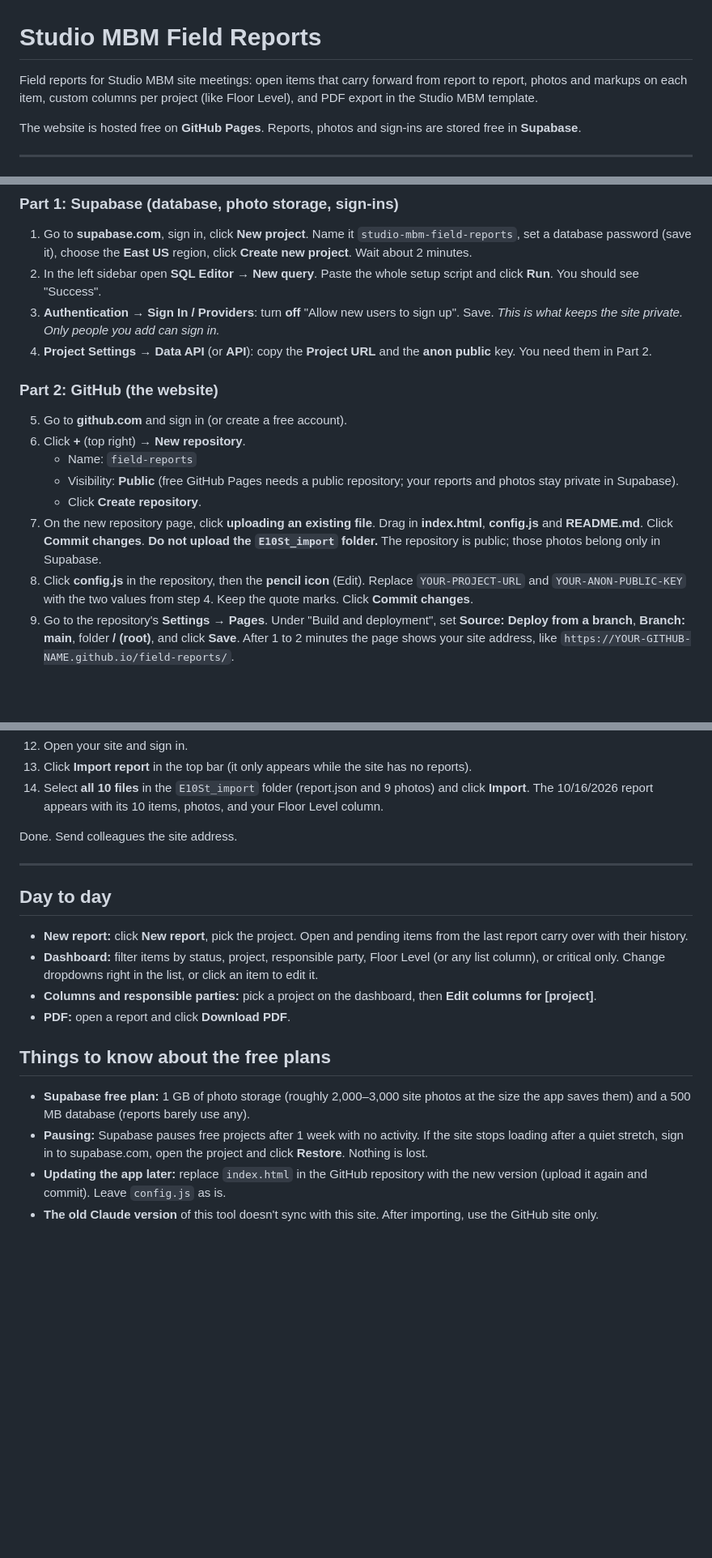
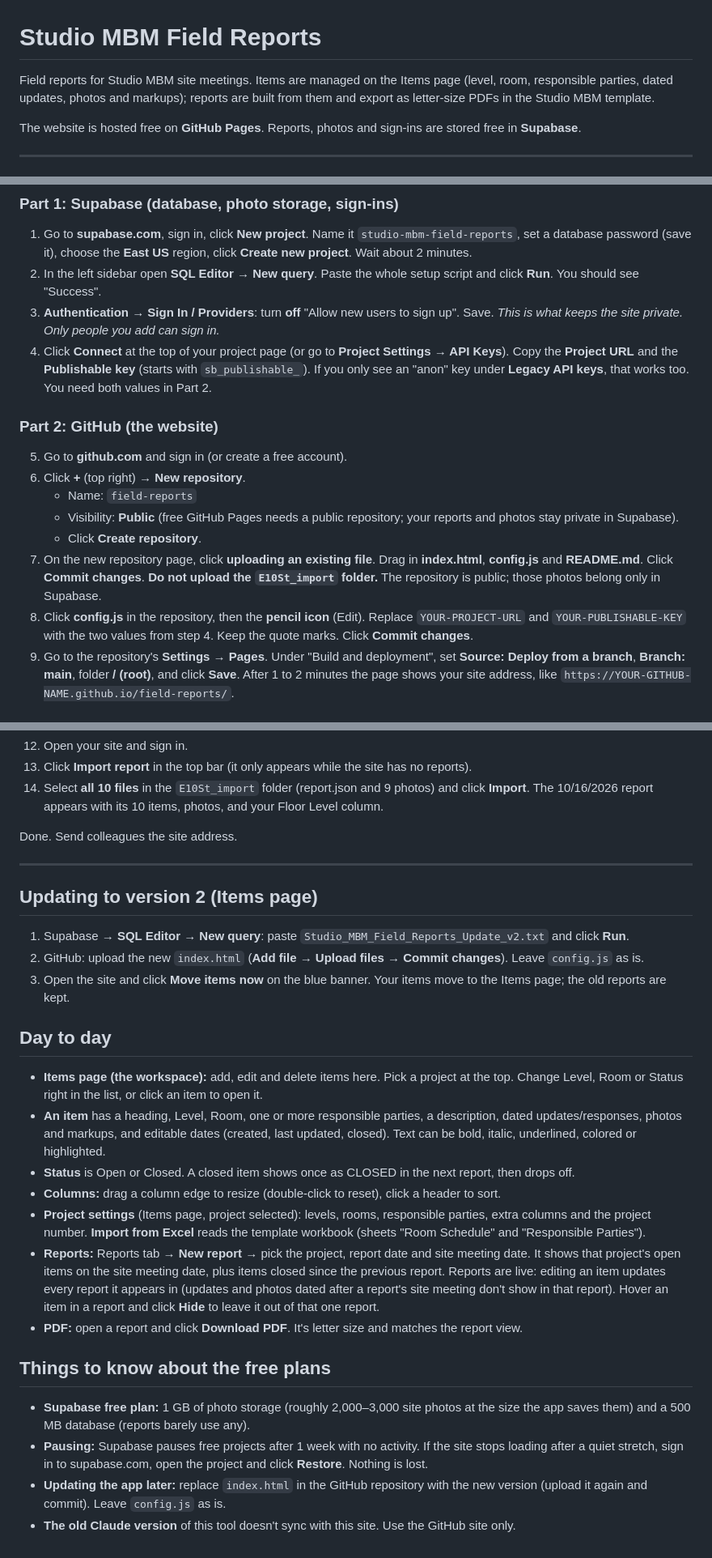
Before and after one commit to johnnystudiombm/field-reports, a Markdown page: README.md, 3 parts joined by grey strips. Shown at 81% size. GitHub-like rendering; blank space fills up the shorter version.

```diff
--- a/README.md
+++ b/README.md
@@ -1,6 +1,6 @@
 # Studio MBM Field Reports
 
-Field reports for Studio MBM site meetings: open items that carry forward from report to report, photos and markups on each item, custom columns per project (like Floor Level), and PDF export in the Studio MBM template.
+Field reports for Studio MBM site meetings. Items are managed on the Items page (level, room, responsible parties, dated updates, photos and markups); reports are built from them and export as letter-size PDFs in the Studio MBM template.
 
 The website is hosted free on **GitHub Pages**. Reports, photos and sign-ins are stored free in **Supabase**.
 
@@ -17,7 +17,7 @@ You need: the Supabase setup script (`Studio_MBM_Field_Reports_Supabase_Setup.tx
 2. In the left sidebar open **SQL Editor** → **New query**. Paste the whole setup script and click **Run**. You should see "Success".
 3. **Authentication → Sign In / Providers**: turn **off** "Allow new users to sign up". Save.
    *This is what keeps the site private. Only people you add can sign in.*
-4. **Project Settings → Data API** (or **API**): copy the **Project URL** and the **anon public** key. You need them in Part 2.
+4. Click **Connect** at the top of your project page (or go to **Project Settings → API Keys**). Copy the **Project URL** and the **Publishable key** (starts with `sb_publishable_`). If you only see an "anon" key under **Legacy API keys**, that works too. You need both values in Part 2.
 
 ### Part 2: GitHub (the website)
 
@@ -28,7 +28,7 @@ You need: the Supabase setup script (`Studio_MBM_Field_Reports_Supabase_Setup.tx
    - Click **Create repository**.
 7. On the new repository page, click **uploading an existing file**. Drag in **index.html**, **config.js** and **README.md**. Click **Commit changes**.
    **Do not upload the `E10St_import` folder.** The repository is public; those photos belong only in Supabase.
-8. Click **config.js** in the repository, then the **pencil icon** (Edit). Replace `YOUR-PROJECT-URL` and `YOUR-ANON-PUBLIC-KEY` with the two values from step 4. Keep the quote marks. Click **Commit changes**.
+8. Click **config.js** in the repository, then the **pencil icon** (Edit). Replace `YOUR-PROJECT-URL` and `YOUR-PUBLISHABLE-KEY` with the two values from step 4. Keep the quote marks. Click **Commit changes**.
 9. Go to the repository's **Settings → Pages**. Under "Build and deployment", set **Source: Deploy from a branch**, **Branch: main**, folder **/ (root)**, and click **Save**.
    After 1 to 2 minutes the page shows your site address, like `https://YOUR-GITHUB-NAME.github.io/field-reports/`.
 
@@ -49,16 +49,25 @@ Done. Send colleagues the site address.
 
 ---
 
+## Updating to version 2 (Items page)
+
+1. Supabase → **SQL Editor → New query**: paste `Studio_MBM_Field_Reports_Update_v2.txt` and click **Run**.
+2. GitHub: upload the new `index.html` (**Add file → Upload files → Commit changes**). Leave `config.js` as is.
+3. Open the site and click **Move items now** on the blue banner. Your items move to the Items page; the old reports are kept.
+
 ## Day to day
 
-- **New report:** click **New report**, pick the project. Open and pending items from the last report carry over with their history.
-- **Dashboard:** filter items by status, project, responsible party, Floor Level (or any list column), or critical only. Change dropdowns right in the list, or click an item to edit it.
-- **Columns and responsible parties:** pick a project on the dashboard, then **Edit columns for [project]**.
-- **PDF:** open a report and click **Download PDF**.
+- **Items page (the workspace):** add, edit and delete items here. Pick a project at the top. Change Level, Room or Status right in the list, or click an item to open it.
+- **An item** has a heading, Level, Room, one or more responsible parties, a description, dated updates/responses, photos and markups, and editable dates (created, last updated, closed). Text can be bold, italic, underlined, colored or highlighted.
+- **Status** is Open or Closed. A closed item shows once as CLOSED in the next report, then drops off.
+- **Columns:** drag a column edge to resize (double-click to reset), click a header to sort.
+- **Project settings** (Items page, project selected): levels, rooms, responsible parties, extra columns and the project number. **Import from Excel** reads the template workbook (sheets "Room Schedule" and "Responsible Parties").
+- **Reports:** Reports tab → **New report** → pick the project, report date and site meeting date. It shows that project's open items on the site meeting date, plus items closed since the previous report. Reports are live: editing an item updates every report it appears in (updates and photos dated after a report's site meeting don't show in that report). Hover an item in a report and click **Hide** to leave it out of that one report.
+- **PDF:** open a report and click **Download PDF**. It's letter size and matches the report view.
 
 ## Things to know about the free plans
 
 - **Supabase free plan:** 1 GB of photo storage (roughly 2,000–3,000 site photos at the size the app saves them) and a 500 MB database (reports barely use any).
 - **Pausing:** Supabase pauses free projects after 1 week with no activity. If the site stops loading after a quiet stretch, sign in to supabase.com, open the project and click **Restore**. Nothing is lost.
 - **Updating the app later:** replace `index.html` in the GitHub repository with the new version (upload it again and commit). Leave `config.js` as is.
-- **The old Claude version** of this tool doesn't sync with this site. After importing, use the GitHub site only.
+- **The old Claude version** of this tool doesn't sync with this site. Use the GitHub site only.
```
